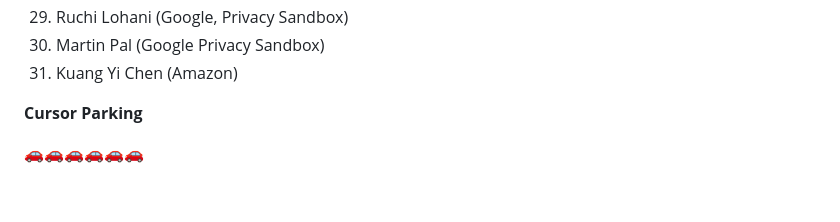
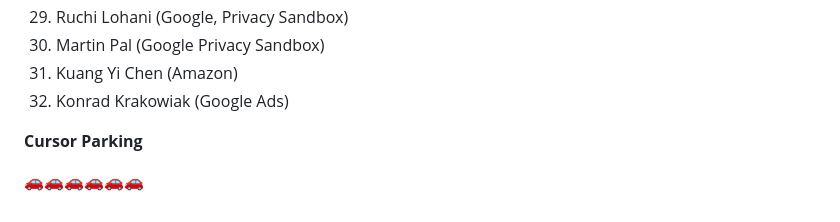
Before and after one commit to patcg-individual-drafts/private-aggregation-api, a Markdown page: meetings/2023-02-15/minutes.md, the part around the change. Drawn GitHub-style.

Commit message:
Add additional attendee

```diff
--- a/meetings/2023-02-15/minutes.md
+++ b/meetings/2023-02-15/minutes.md
@@ -124,6 +124,7 @@ Please use the "Raise My Hand" feature in Google Meet
 29. Ruchi Lohani (Google, Privacy Sandbox)
 30. Martin Pal (Google Privacy Sandbox)
 31. Kuang Yi Chen (Amazon)
+32. Konrad Krakowiak (Google Ads)
 
 **Cursor Parking**
 
```
